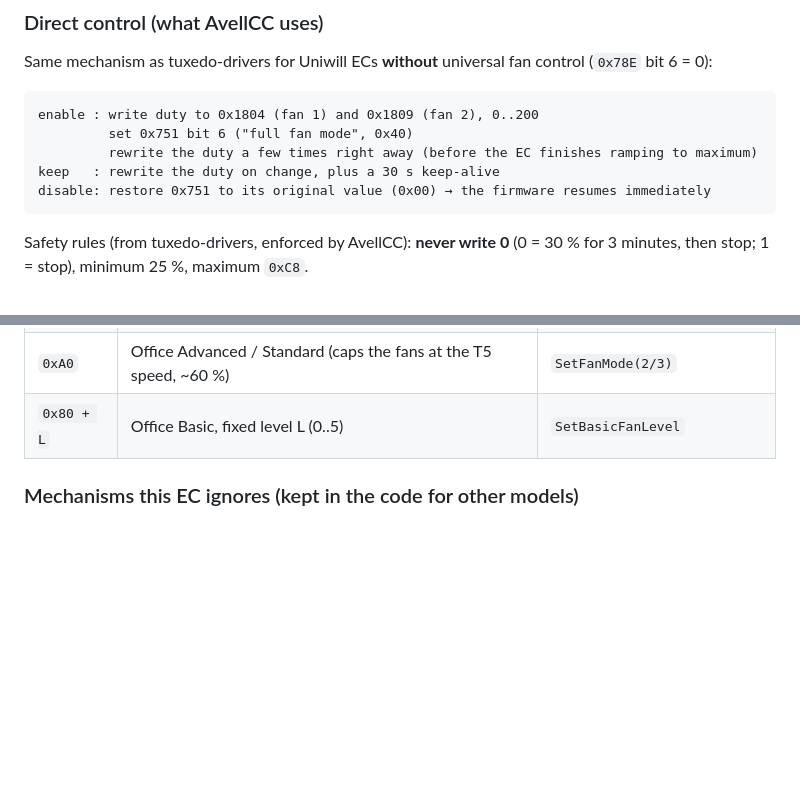
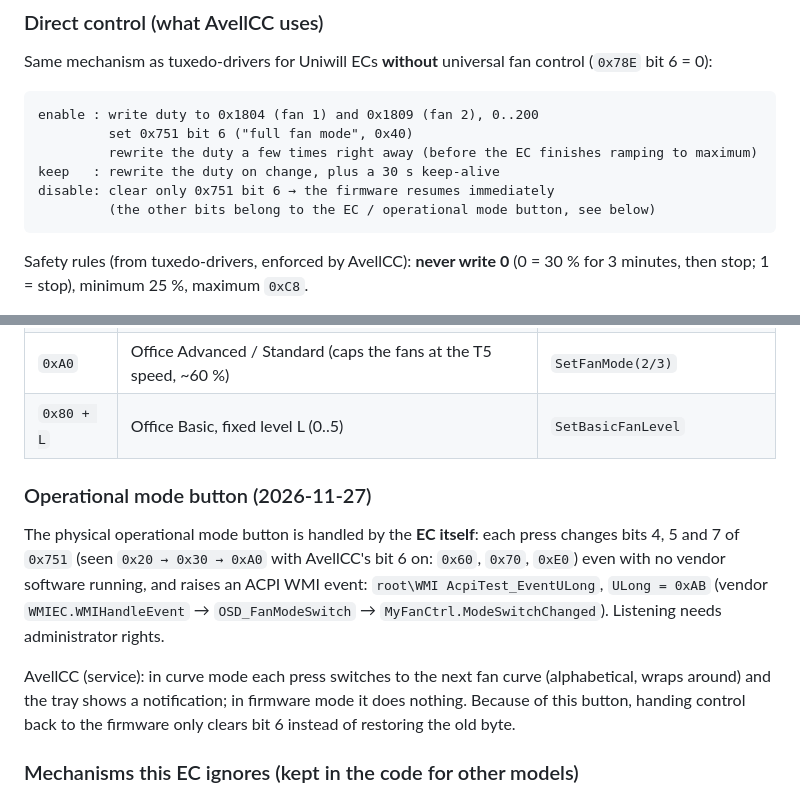
Before and after one commit to luizchaos/avell-custom-control-center, a Markdown page: docs/HARDWARE.md, 2 parts joined by grey strips. GitHub-like rendering; blank space fills up the shorter version.

````diff
--- a/docs/HARDWARE.md
+++ b/docs/HARDWARE.md
@@ -80,7 +80,8 @@ enable : write duty to 0x1804 (fan 1) and 0x1809 (fan 2), 0..200
          set 0x751 bit 6 ("full fan mode", 0x40)
          rewrite the duty a few times right away (before the EC finishes ramping to maximum)
 keep   : rewrite the duty on change, plus a 30 s keep-alive
-disable: restore 0x751 to its original value (0x00) → the firmware resumes immediately
+disable: clear only 0x751 bit 6 → the firmware resumes immediately
+         (the other bits belong to the EC / operational mode button, see below)
 ```
 
 Safety rules (from tuxedo-drivers, enforced by AvellCC): **never write 0** (0 = 30 % for 3 minutes, then stop;
@@ -108,6 +109,17 @@ the EC itself writes duty 200/200 and the fans reach **5543 / 5586 RPM** within
 | `0x40` | Performance / Turbo / Benchmark / Fan Boost (bit 6) | `SetFanMode(1/4)`, `SetFanBoost` |
 | `0xA0` | Office Advanced / Standard (caps the fans at the T5 speed, ~60 %) | `SetFanMode(2/3)` |
 | `0x80 + L` | Office Basic, fixed level L (0..5) | `SetBasicFanLevel` |
+
+### Operational mode button (2026-11-27)
+
+The physical operational mode button is handled by the **EC itself**: each press changes bits 4, 5 and 7 of `0x751`
+(seen `0x20 → 0x30 → 0xA0` with AvellCC's bit 6 on: `0x60`, `0x70`, `0xE0`) even with no vendor software running, and
+raises an ACPI WMI event: `root\WMI AcpiTest_EventULong`, `ULong = 0xAB` (vendor `WMIEC.WMIHandleEvent` →
+`OSD_FanModeSwitch` → `MyFanCtrl.ModeSwitchChanged`). Listening needs administrator rights.
+
+AvellCC (service): in curve mode each press switches to the next fan curve (alphabetical, wraps around) and the tray
+shows a notification; in firmware mode it does nothing. Because of this button, handing control back to the firmware
+only clears bit 6 instead of restoring the old byte.
 
 ### Mechanisms this EC ignores (kept in the code for other models)
 
````
Also changed, not shown: README.md (+4 -1 lines), docs/ARCHITECTURE.md (+2 -0 lines), docs/images/keyboard.png, 16 other files.
